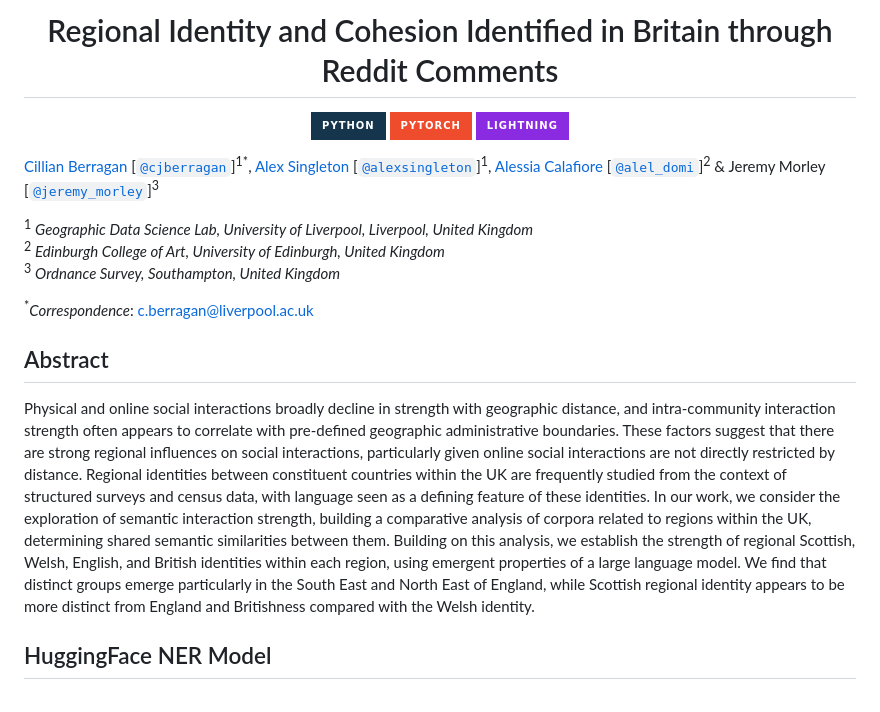
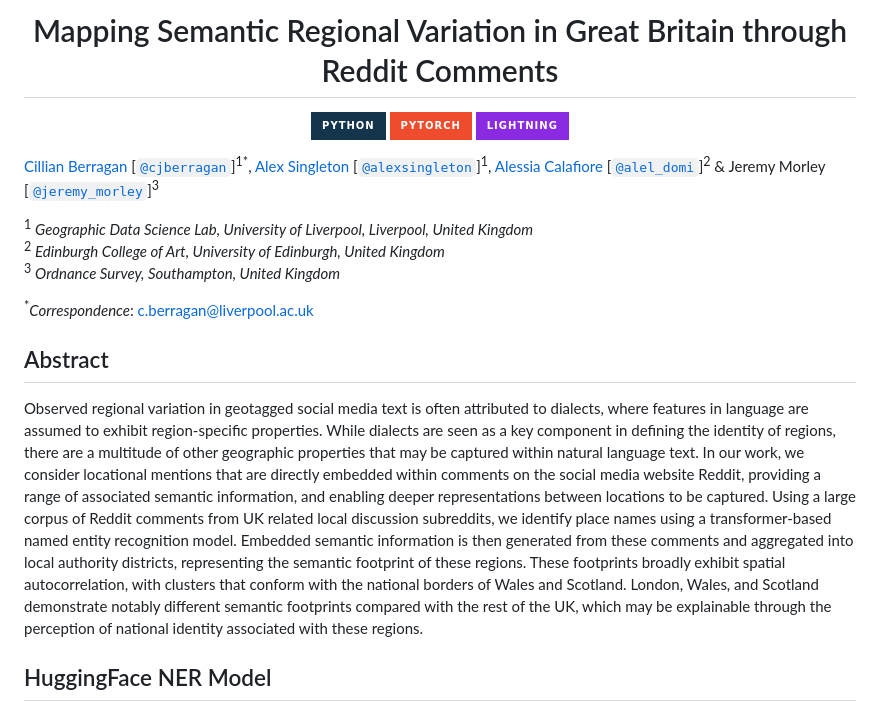
Before and after one commit to cjber/reddit-footprint, a Markdown page: README.md, the part around the change. Drawn GitHub-style; badges without logos.

```diff
--- a/README.md
+++ b/README.md
@@ -1,6 +1,6 @@
 <div align="center">
 
-# Regional Identity and Cohesion Identified in Britain through Reddit Comments
+# Mapping Semantic Regional Variation in Great Britain through Reddit Comments
 
 <a href="https://www.python.org"><img alt="Python" src="https://img.shields.io/badge/python%20-%2314354C.svg?&style=for-the-badge&logo=python&logoColor=white"/></a>
 <a href="https://pytorch.org/"><img alt="PyTorch" src="https://img.shields.io/badge/PyTorch%20-%23EE4C2C.svg?&style=for-the-badge&logo=PyTorch&logoColor=white"/></a>
@@ -28,7 +28,7 @@ Jeremy Morley \[[`@jeremy_morley`](http://twitter.com/meremy_morley)\]<sup>3</su
 
 ## Abstract
 
-Physical and online social interactions broadly decline in strength with geographic distance, and intra-community interaction strength often appears to correlate with pre-defined geographic administrative boundaries. These factors suggest that there are strong regional influences on social interactions, particularly given online social interactions are not directly restricted by distance. Regional identities between constituent countries within the UK are frequently studied from the context of structured surveys and census data, with language seen as a defining feature of these identities. In our work, we consider the exploration of semantic interaction strength, building a comparative analysis of corpora related to regions within the UK, determining shared semantic similarities between them. Building on this analysis, we establish the strength of regional Scottish, Welsh, English, and British identities within each region, using emergent properties of a large language model. We find that distinct groups emerge particularly in the South East and North East of England, while Scottish regional identity appears to be more distinct from England and Britishness compared with the Welsh identity.
+Observed regional variation in geotagged social media text is often attributed to dialects, where features in language are assumed to exhibit region-specific properties. While dialects are seen as a key component in defining the identity of regions, there are a multitude of other geographic properties that may be captured within natural language text. In our work, we consider locational mentions that are directly embedded within comments on the social media website Reddit, providing a range of associated semantic information, and enabling deeper representations between locations to be captured. Using a large corpus of Reddit comments from UK related local discussion subreddits, we identify place names using a transformer-based named entity recognition model. Embedded semantic information is then generated from these comments and aggregated into local authority districts, representing the semantic footprint of these regions. These footprints broadly exhibit spatial autocorrelation, with clusters that conform with the national borders of Wales and Scotland. London, Wales, and Scotland demonstrate notably different semantic footprints compared with the rest of the UK, which may be explainable through the perception of national identity associated with these regions.
 
 ## HuggingFace NER Model
 
```
